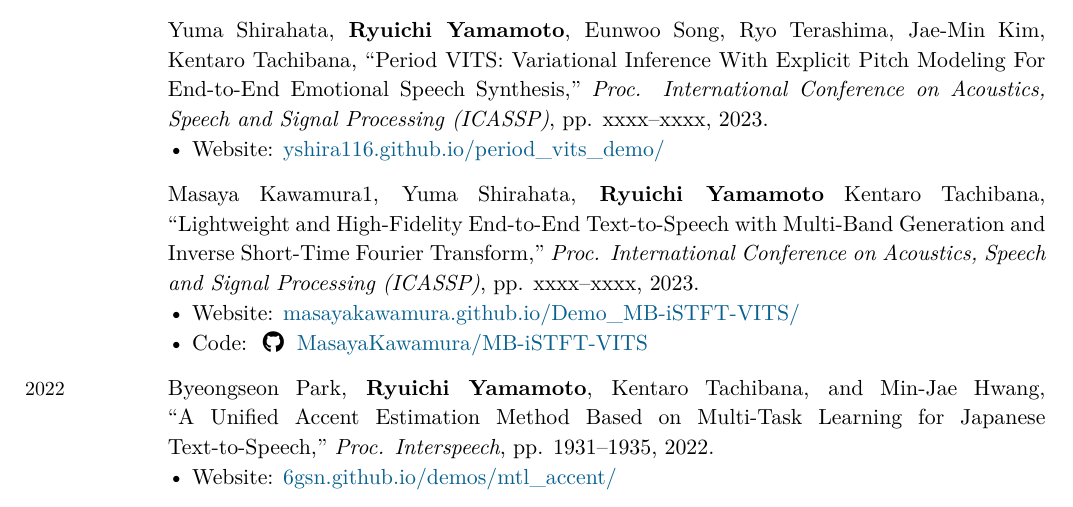
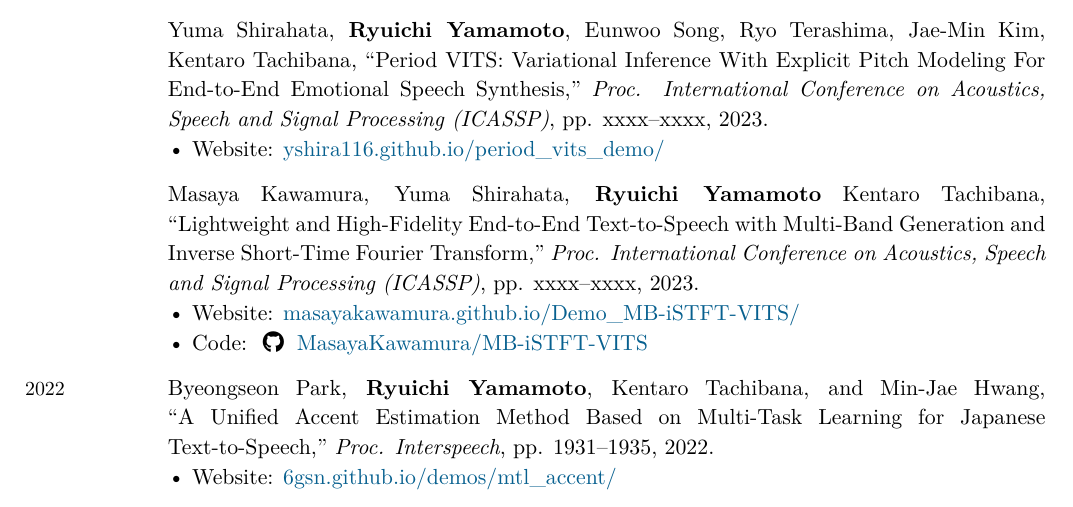
Before and after one commit to r9y9/cv, a LaTeX CV (ryuichi_cv.tex): part of page 3 of 9, cut so that both start at the same text. Compiled offline with XeLaTeX.

Commit message:
Fix typo

```diff
--- a/ryuichi_cv.tex
+++ b/ryuichi_cv.tex
@@ -343,7 +343,7 @@
   \Website{yshira116.github.io/period\_vits\_demo/}
   \\
   ~ &
-  Masaya Kawamura1, Yuma Shirahata, \textbf{Ryuichi Yamamoto} Kentaro Tachibana, ``Lightweight and High-Fidelity End-to-End Text-to-Speech with Multi-Band Generation and Inverse Short-Time Fourier Transform," \emph{Proc. International Conference on Acoustics, Speech and Signal Processing (ICASSP)}, pp. xxxx--xxxx, 2023.
+  Masaya Kawamura, Yuma Shirahata, \textbf{Ryuichi Yamamoto} Kentaro Tachibana, ``Lightweight and High-Fidelity End-to-End Text-to-Speech with Multi-Band Generation and Inverse Short-Time Fourier Transform," \emph{Proc. International Conference on Acoustics, Speech and Signal Processing (ICASSP)}, pp. xxxx--xxxx, 2023.
   \Website{masayakawamura.github.io/Demo\_MB-iSTFT-VITS/}
   \GitHub{MasayaKawamura/MB-iSTFT-VITS}
   \\
```
